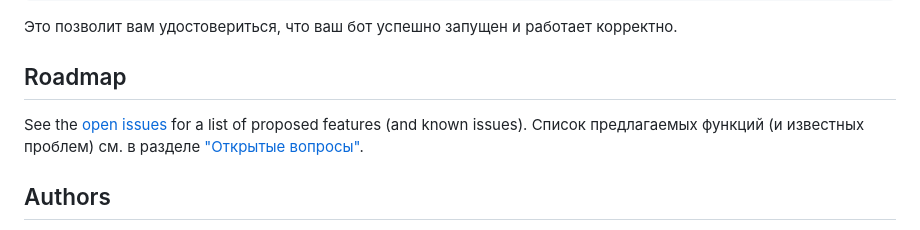
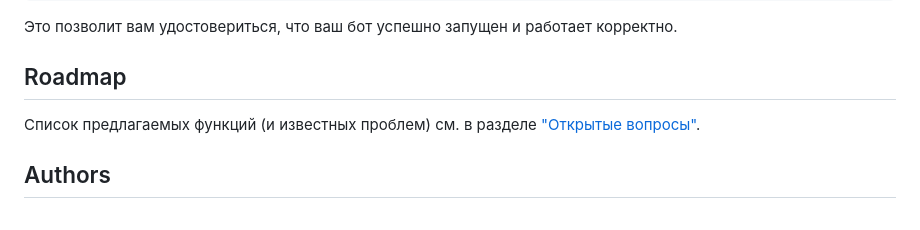
Before and after one commit to TegroTON/SMMPanel-SMOService-Telegram-Bot, a Markdown page: README.md, the part around the change. Drawn GitHub-style.

```diff
--- a/README.md
+++ b/README.md
@@ -299,7 +299,6 @@ sudo systemctl status tgbot.service
 
 ## Roadmap
 
-See the [open issues](https://github.com/m1ja/SMMTestBot/issues) for a list of proposed features (and known issues).
 Список предлагаемых функций (и известных проблем) см. в разделе ["Открытые вопросы"](https://github.com/m1ja/SMMTestBot/issues).
 
 
```
